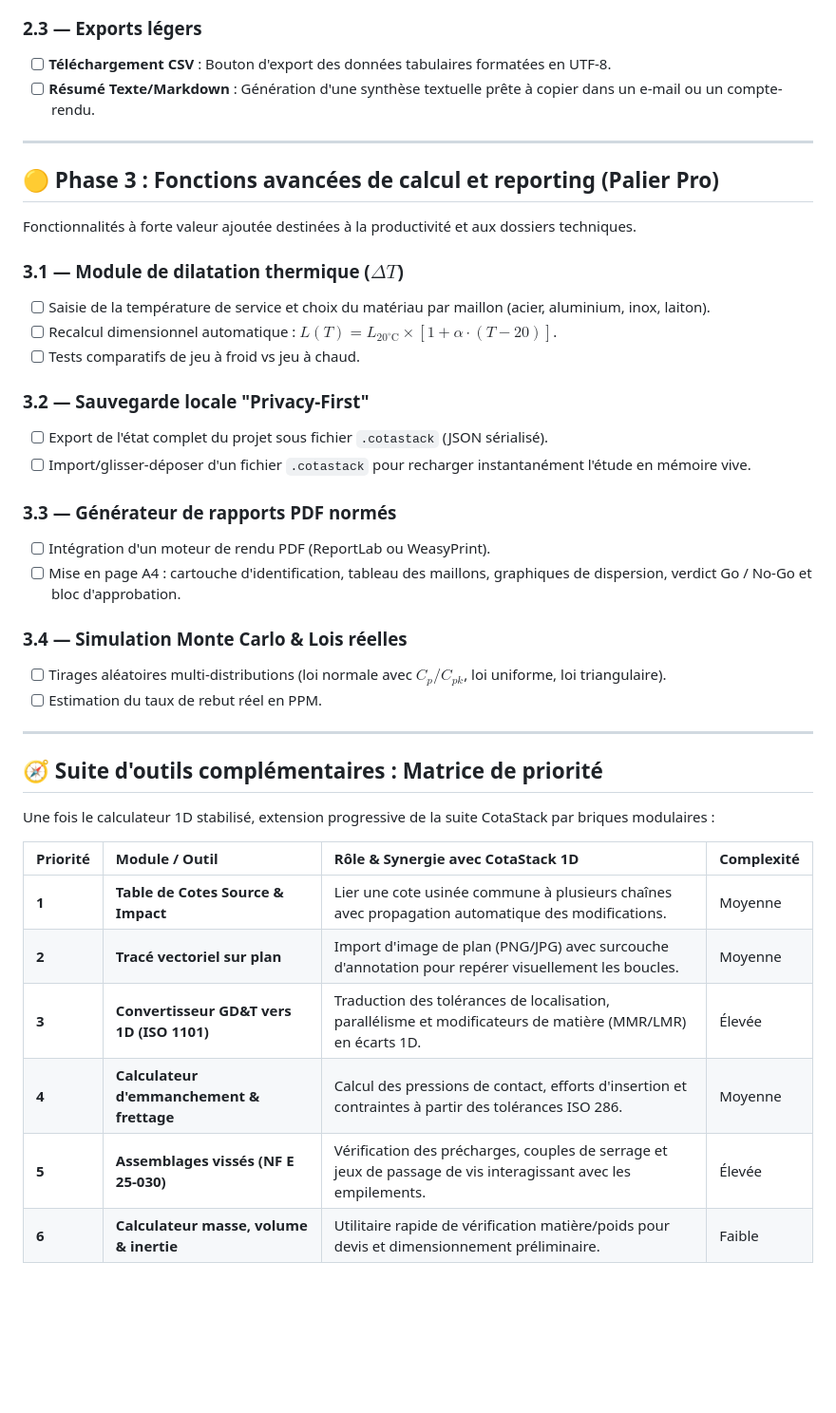
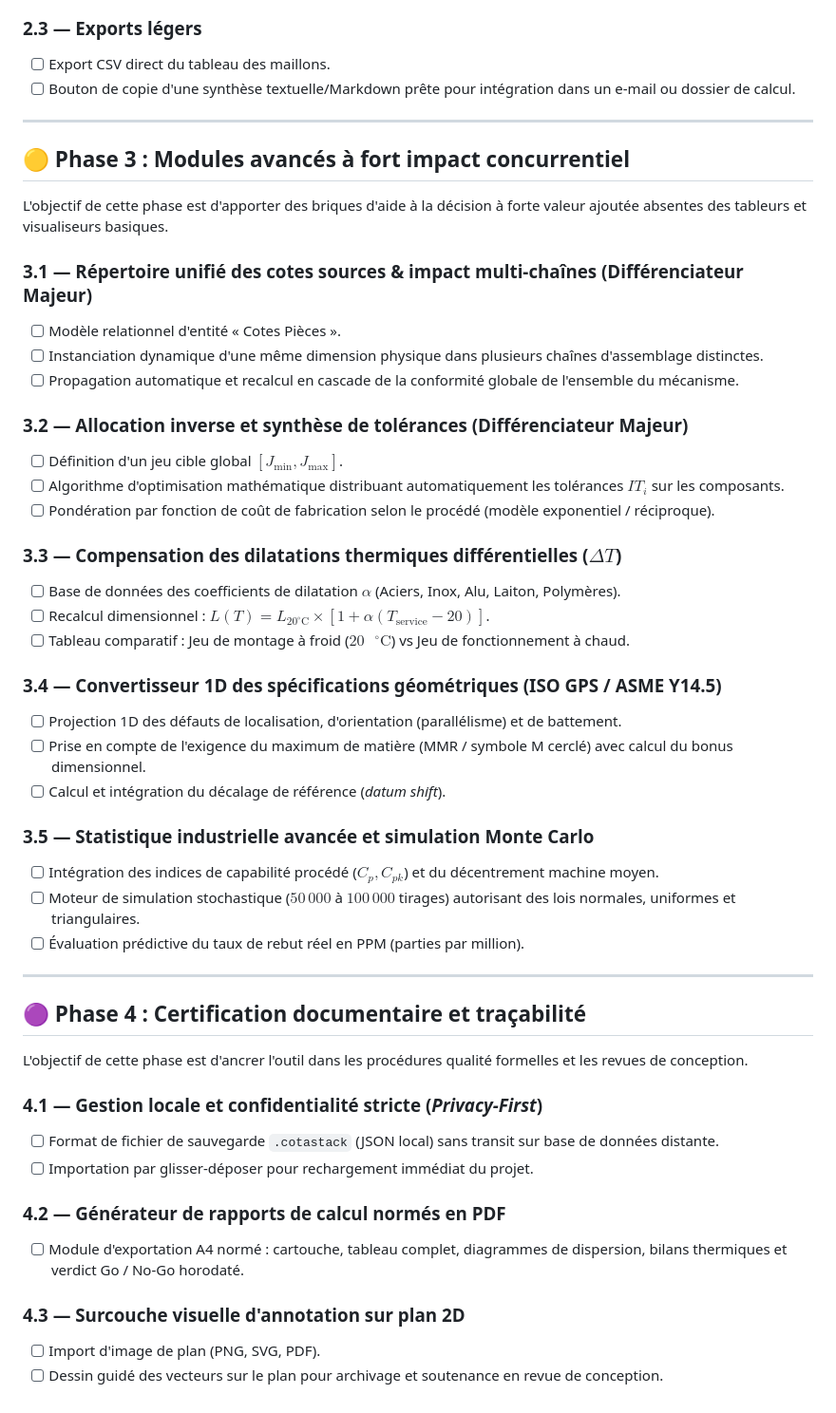
Before and after one commit to toma-e/CotaStack, a Markdown page: ROADMAP.md, the part around one of its changes. Shown at 95% size. Drawn GitHub-style; blank space fills up the shorter version.

```diff
--- a/ROADMAP.md
+++ b/ROADMAP.md
@@ -67,42 +65,52 @@ Intégration des standards d'atelier sans modifier le socle d'architecture.
 
 ### 2.3 — Exports légers
-- [ ] **Téléchargement CSV** : Bouton d'export des données tabulaires formatées en UTF-8.
-- [ ] **Résumé Texte/Markdown** : Génération d'une synthèse textuelle prête à copier dans un e-mail ou un compte-rendu.
+- [ ] Export CSV direct du tableau des maillons.
+- [ ] Bouton de copie d'une synthèse textuelle/Markdown prête pour intégration dans un e-mail ou dossier de calcul.
 
 ---
 
-## 🟡 Phase 3 : Fonctions avancées de calcul et reporting (Palier Pro)
+## 🟡 Phase 3 : Modules avancés à fort impact concurrentiel
 
-Fonctionnalités à forte valeur ajoutée destinées à la productivité et aux dossiers techniques.
+L'objectif de cette phase est d'apporter des briques d'aide à la décision à forte valeur ajoutée absentes des tableurs et visualiseurs basiques.
 
-### 3.1 — Module de dilatation thermique ($\Delta T$)
-- [ ] Saisie de la température de service et choix du matériau par maillon (acier, aluminium, inox, laiton).
-- [ ] Recalcul dimensionnel automatique : $L(T) = L_{20^\circ\text{C}} \times [1 + \alpha \cdot (T - 20)]$.
-- [ ] Tests comparatifs de jeu à froid vs jeu à chaud.
+### 3.1 — Répertoire unifié des cotes sources & impact multi-chaînes (Différenciateur Majeur)
+- [ ] Modèle relationnel d'entité « Cotes Pièces ».
+- [ ] Instanciation dynamique d'une même dimension physique dans plusieurs chaînes d'assemblage distinctes.
+- [ ] Propagation automatique et recalcul en cascade de la conformité globale de l'ensemble du mécanisme.
 
-### 3.2 — Sauvegarde locale "Privacy-First"
-- [ ] Export de l'état complet du projet sous fichier `.cotastack` (JSON sérialisé).
-- [ ] Import/glisser-déposer d'un fichier `.cotastack` pour recharger instantanément l'étude en mémoire vive.
+### 3.2 — Allocation inverse et synthèse de tolérances (Différenciateur Majeur)
+- [ ] Définition d'un jeu cible global $[J_{\min}, J_{\max}]$.
+- [ ] Algorithme d'optimisation mathématique distribuant automatiquement les tolérances $IT_i$ sur les composants.
+- [ ] Pondération par fonction de coût de fabrication selon le procédé (modèle exponentiel / réciproque).
 
-### 3.3 — Générateur de rapports PDF normés
-- [ ] Intégration d'un moteur de rendu PDF (ReportLab ou WeasyPrint).
-- [ ] Mise en page A4 : cartouche d'identification, tableau des maillons, graphiques de dispersion, verdict Go / No-Go et bloc d'approbation.
+### 3.3 — Compensation des dilatations thermiques différentielles ($\Delta T$)
+- [ ] Base de données des coefficients de dilatation $\alpha$ (Aciers, Inox, Alu, Laiton, Polymères).
+- [ ] Recalcul dimensionnel : $L(T) = L_{20^\circ\text{C}} \times [1 + \alpha (T_{\text{service}} - 20)]$.
+- [ ] Tableau comparatif : Jeu de montage à froid ($20\text{ }^\circ\text{C}$) vs Jeu de fonctionnement à chaud.
 
-### 3.4 — Simulation Monte Carlo & Lois réelles
-- [ ] Tirages aléatoires multi-distributions (loi normale avec $C_p/C_{pk}$, loi uniforme, loi triangulaire).
-- [ ] Estimation du taux de rebut réel en PPM.
+### 3.4 — Convertisseur 1D des spécifications géométriques (ISO GPS / ASME Y14.5)
+- [ ] Projection 1D des défauts de localisation, d'orientation (parallélisme) et de battement.
+- [ ] Prise en compte de l'exigence du maximum de matière (MMR / symbole M cerclé) avec calcul du bonus dimensionnel.
+- [ ] Calcul et intégration du décalage de référence (*datum shift*).
+
+### 3.5 — Statistique industrielle avancée et simulation Monte Carlo
+- [ ] Intégration des indices de capabilité procédé ($C_p, C_{pk}$) et du décentrement machine moyen.
+- [ ] Moteur de simulation stochastique ($50\,000$ à $100\,000$ tirages) autorisant des lois normales, uniformes et triangulaires.
+- [ ] Évaluation prédictive du taux de rebut réel en PPM (parties par million).
 
 ---
 
-## 🧭 Suite d'outils complémentaires : Matrice de priorité
+## 🟣 Phase 4 : Certification documentaire et traçabilité
 
-Une fois le calculateur 1D stabilisé, extension progressive de la suite CotaStack par briques modulaires :
+L'objectif de cette phase est d'ancrer l'outil dans les procédures qualité formelles et les revues de conception.
 
-| Priorité | Module / Outil | Rôle & Synergie avec CotaStack 1D | Complexité |
-| :--- | :--- | :--- | :--- |
-| **1** | **Table de Cotes Source & Impact** | Lier une cote usinée commune à plusieurs chaînes avec propagation automatique des modifications. | Moyenne |
-| **2** | **Tracé vectoriel sur plan** | Import d'image de plan (PNG/JPG) avec surcouche d'annotation pour repérer visuellement les boucles. | Moyenne |
-| **3** | **Convertisseur GD&T vers 1D (ISO 1101)** | Traduction des tolérances de localisation, parallélisme et modificateurs de matière (MMR/LMR) en écarts 1D. | Élevée |
-| **4** | **Calculateur d'emmanchement & frettage** | Calcul des pressions de contact, efforts d'insertion et contraintes à partir des tolérances ISO 286. | Moyenne |
-| **5** | **Assemblages vissés (NF E 25-030)** | Vérification des précharges, couples de serrage et jeux de passage de vis interagissant avec les empilements. | Élevée |
-| **6** | **Calculateur masse, volume & inertie** | Utilitaire rapide de vérification matière/poids pour devis et dimensionnement préliminaire. | Faible |
+### 4.1 — Gestion locale et confidentialité stricte (*Privacy-First*)
+- [ ] Format de fichier de sauvegarde `.cotastack` (JSON local) sans transit sur base de données distante.
+- [ ] Importation par glisser-déposer pour rechargement immédiat du projet.
+
+### 4.2 — Générateur de rapports de calcul normés en PDF
+- [ ] Module d'exportation A4 normé : cartouche, tableau complet, diagrammes de dispersion, bilans thermiques et verdict Go / No-Go horodaté.
+
+### 4.3 — Surcouche visuelle d'annotation sur plan 2D
+- [ ] Import d'image de plan (PNG, SVG, PDF).
+- [ ] Dessin guidé des vecteurs sur le plan pour archivage et soutenance en revue de conception.
```
Also changed, not shown: other parts of ROADMAP.md (+46 -48 lines).
